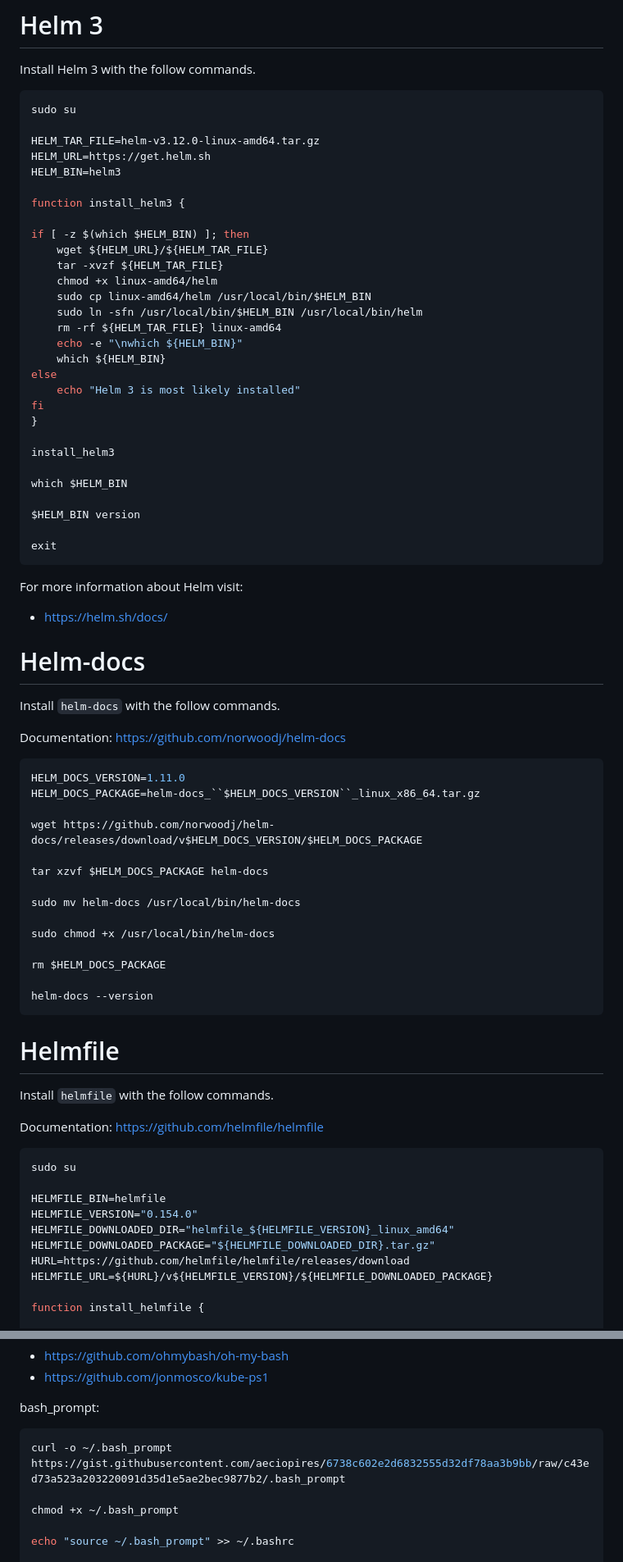
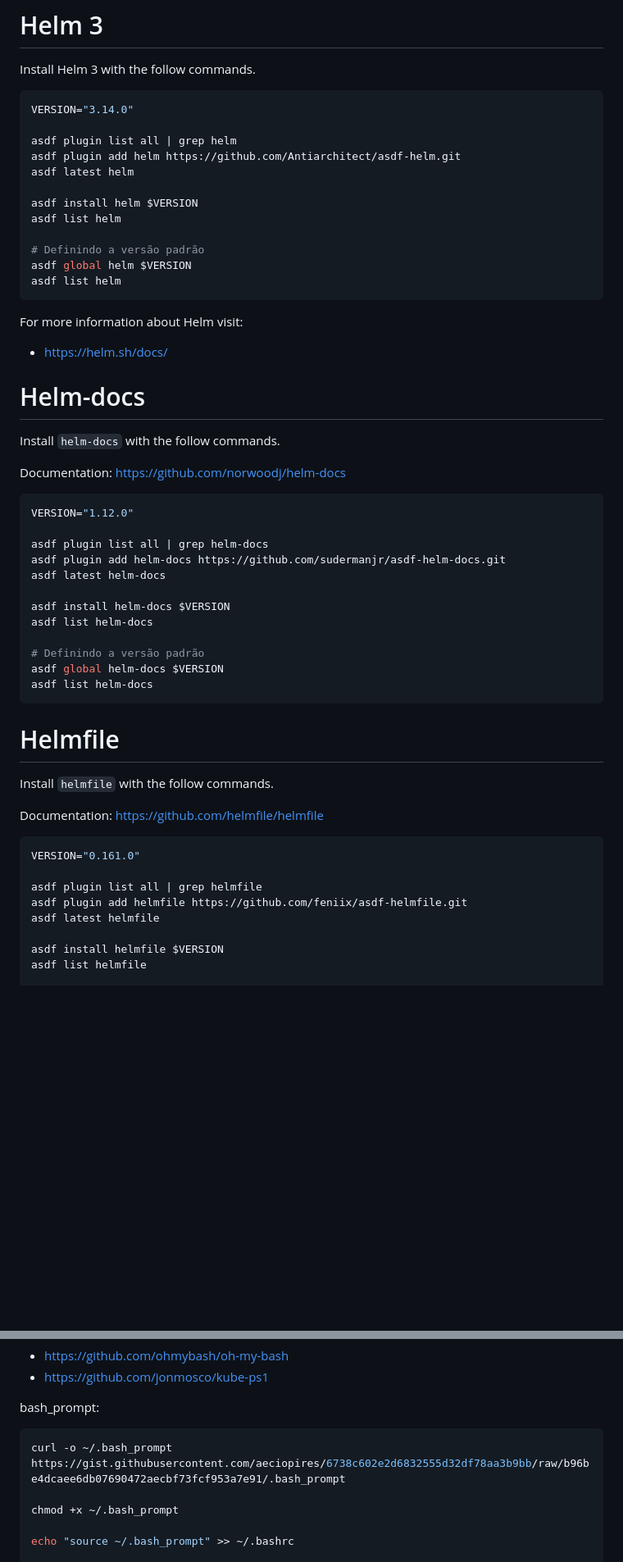
Before and after one commit to aeciopires/adsoft, a Markdown page: REQUIREMENTS.md, 2 parts joined by grey strips. Shown at 82% size. GitHub-like rendering; blank space fills up the shorter version.

````diff
--- a/REQUIREMENTS.md
+++ b/REQUIREMENTS.md
@@ -287,41 +248,23 @@ For more informations:
 Install Helm 3 with the follow commands.
 
 ```bash
-sudo su
+VERSION="3.14.0"
 
-HELM_TAR_FILE=helm-v3.12.0-linux-amd64.tar.gz
-HELM_URL=https://get.helm.sh
-HELM_BIN=helm3
+asdf plugin list all | grep helm
+asdf plugin add helm https://github.com/Antiarchitect/asdf-helm.git
+asdf latest helm
 
-function install_helm3 {
+asdf install helm $VERSION
+asdf list helm
 
-if [ -z $(which $HELM_BIN) ]; then
-    wget ${HELM_URL}/${HELM_TAR_FILE}
-    tar -xvzf ${HELM_TAR_FILE}
-    chmod +x linux-amd64/helm
-    sudo cp linux-amd64/helm /usr/local/bin/$HELM_BIN
-    sudo ln -sfn /usr/local/bin/$HELM_BIN /usr/local/bin/helm
-    rm -rf ${HELM_TAR_FILE} linux-amd64
-    echo -e "\nwhich ${HELM_BIN}"
-    which ${HELM_BIN}
-else
-    echo "Helm 3 is most likely installed"
-fi
-}
-
-install_helm3
-
-which $HELM_BIN
-
-$HELM_BIN version
-
-exit
+# Definindo a versão padrão
+asdf global helm $VERSION
+asdf list helm
 ```
 
 For more information about Helm visit:
 
 * https://helm.sh/docs/
-
 
 # Helm-docs
 
@@ -330,20 +273,18 @@ Install ``helm-docs`` with the follow commands.
 Documentation: https://github.com/norwoodj/helm-docs
 
 ```bash
-HELM_DOCS_VERSION=1.11.0
-HELM_DOCS_PACKAGE=helm-docs_``$HELM_DOCS_VERSION``_linux_x86_64.tar.gz
+VERSION="1.12.0"
 
-wget https://github.com/norwoodj/helm-docs/releases/download/v$HELM_DOCS_VERSION/$HELM_DOCS_PACKAGE
+asdf plugin list all | grep helm-docs
+asdf plugin add helm-docs https://github.com/sudermanjr/asdf-helm-docs.git
+asdf latest helm-docs
 
-tar xzvf $HELM_DOCS_PACKAGE helm-docs
+asdf install helm-docs $VERSION
+asdf list helm-docs
 
-sudo mv helm-docs /usr/local/bin/helm-docs
-
-sudo chmod +x /usr/local/bin/helm-docs
-
-rm $HELM_DOCS_PACKAGE
-
-helm-docs --version
+# Definindo a versão padrão
+asdf global helm-docs $VERSION
+asdf list helm-docs
 ```
 
 # Helmfile
@@ -353,14 +294,12 @@ Install ``helmfile`` with the follow commands.
 Documentation: https://github.com/helmfile/helmfile
 
 ```bash
-sudo su
+VERSION="0.161.0"
 
-HELMFILE_BIN=helmfile
-HELMFILE_VERSION="0.154.0"
-HELMFILE_DOWNLOADED_DIR="helmfile_${HELMFILE_VERSION}_linux_amd64"
-HELMFILE_DOWNLOADED_PACKAGE="${HELMFILE_DOWNLOADED_DIR}.tar.gz"
-HURL=https://github.com/helmfile/helmfile/releases/download
-HELMFILE_URL=${HURL}/v${HELMFILE_VERSION}/${HELMFILE_DOWNLOADED_PACKAGE}
+asdf plugin list all | grep helmfile
+asdf plugin add helmfile https://github.com/feniix/asdf-helmfile.git
+asdf latest helmfile
 
-function install_helmfile {
+asdf install helmfile $VERSION
+asdf list helmfile
 
@@ -565,7 +478,7 @@ For bash:
 bash_prompt:
 
 ```bash
-curl -o ~/.bash_prompt https://gist.githubusercontent.com/aeciopires/6738c602e2d6832555d32df78aa3b9bb/raw/c43ed73a523a203220091d35d1e5ae2bec9877b2/.bash_prompt
+curl -o ~/.bash_prompt https://gist.githubusercontent.com/aeciopires/6738c602e2d6832555d32df78aa3b9bb/raw/b96be4dcaee6db07690472aecbf73fcf953a7e91/.bash_prompt
 
 chmod +x ~/.bash_prompt
 
````
Also changed, not shown: other parts of REQUIREMENTS.md (+101 -177 lines).
